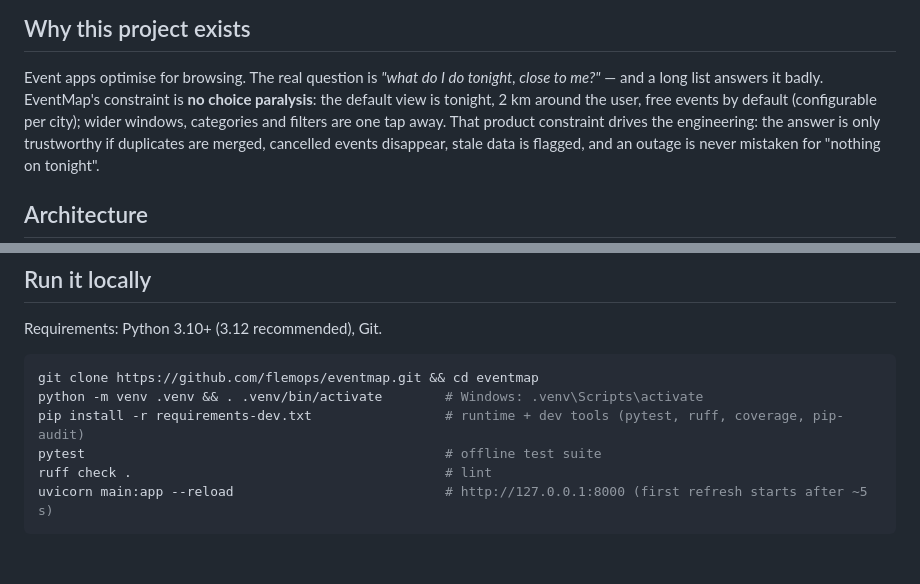
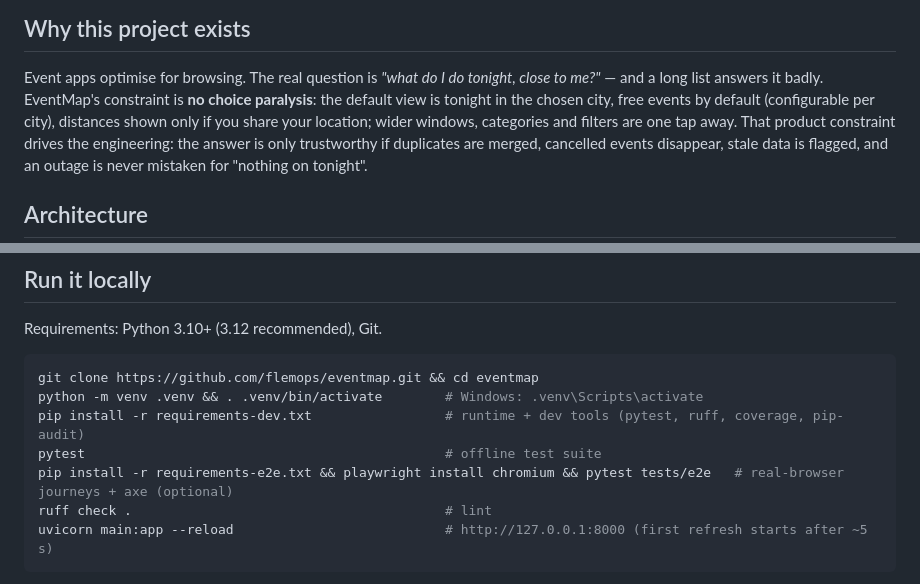
Before and after one commit to flemops/eventmap, a Markdown page: README.md, 2 parts joined by grey strips. GitHub-like rendering; blank space fills up the shorter version.

````diff
--- a/README.md
+++ b/README.md
@@ -34,7 +38,7 @@ reversible de-duplication, strict health checks, and a CI gate in front of every
 
 Event apps optimise for browsing. The real question is *"what do I do tonight, close to me?"* — and a
 long list answers it badly. EventMap's constraint is **no choice paralysis**: the default view is
-tonight, 2 km around the user, free events by default (configurable per city); wider windows, categories and filters are one tap away.
+tonight in the chosen city, free events by default (configurable per city), distances shown only if you share your location; wider windows, categories and filters are one tap away.
 That product constraint drives the engineering: the answer is only trustworthy if duplicates are
 merged, cancelled events disappear, stale data is flagged, and an outage is never mistaken for
 "nothing on tonight".
@@ -186,6 +190,7 @@ git clone https://github.com/flemops/eventmap.git && cd eventmap
 python -m venv .venv && . .venv/bin/activate        # Windows: .venv\Scripts\activate
 pip install -r requirements-dev.txt                 # runtime + dev tools (pytest, ruff, coverage, pip-audit)
 pytest                                              # offline test suite
+pip install -r requirements-e2e.txt && playwright install chromium && pytest tests/e2e   # real-browser journeys + axe (optional)
 ruff check .                                        # lint
 uvicorn main:app --reload                           # http://127.0.0.1:8000 (first refresh starts after ~5 s)
 ```
````
Also changed, not shown: other parts of README.md (+5 -1 lines), docs/img/tonight-desktop.jpg (added), docs/img/tonight-mobile.jpg (added).
